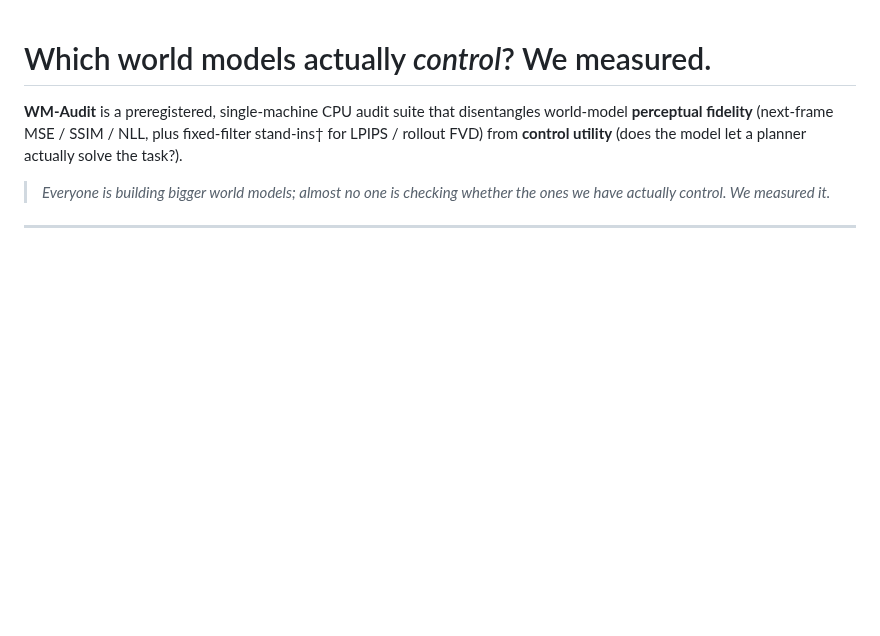
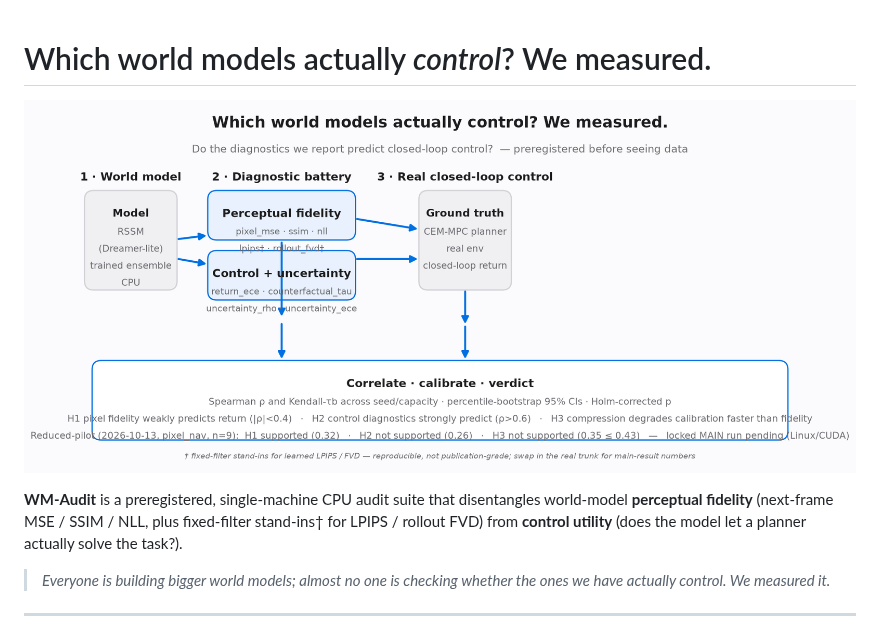
Before and after one commit to dafahaha/wm-audit, a Markdown page: README.md, the part around the change. Rendered like a GitHub page; pictures changed too: docs/wm_audit_pipeline.png (added); blank space fills up the shorter version.

Commit message:
docs: add Apple-style method-overview figure to README (reproducible via docs/make_figure.py)

```diff
--- a/README.md
+++ b/README.md
@@ -1,4 +1,6 @@
 # Which world models actually *control*? We measured.
+
+![WM-Audit method overview](docs/wm_audit_pipeline.png)
 
 **WM-Audit** is a preregistered, single-machine CPU audit suite that disentangles
 world-model **perceptual fidelity** (next-frame MSE / SSIM / NLL, plus
```
Also changed, not shown: 1 other file.
